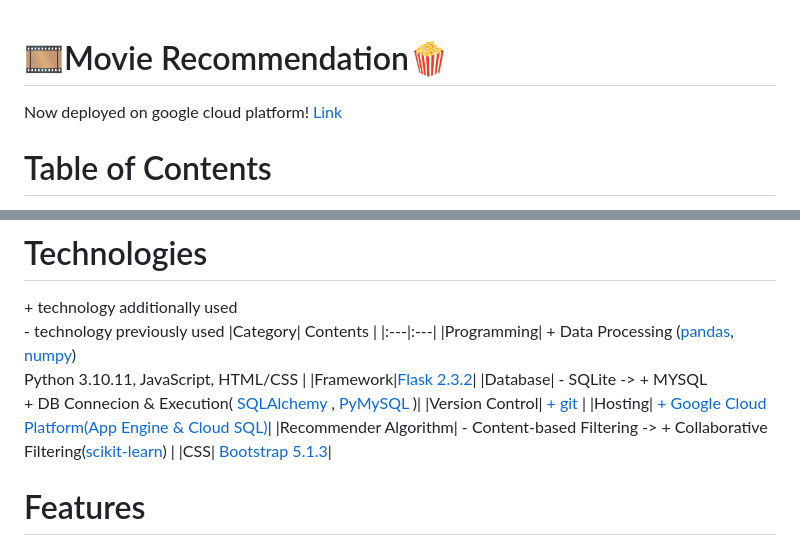
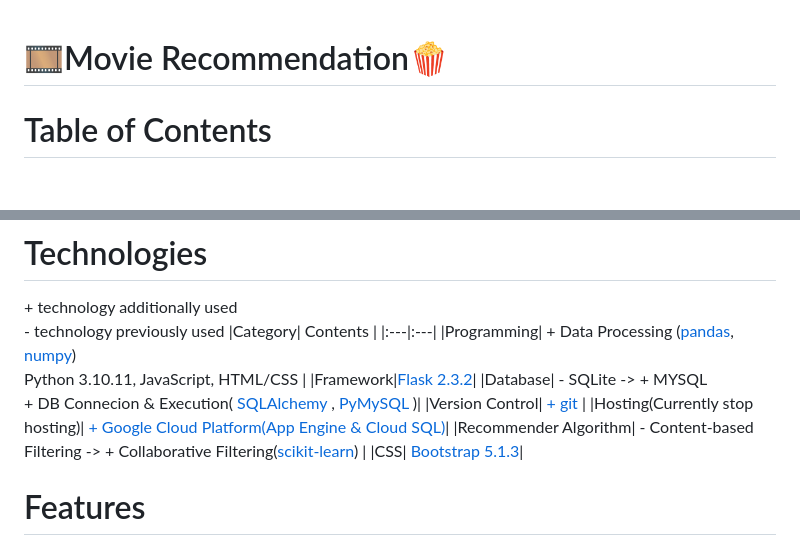
Before and after one commit to seemoreseaglass/movie-recommendation, a Markdown page: README.md, 2 parts joined by grey strips. Rendered like a GitHub page; blank space fills up the shorter version.

Commit message:
Removed link

```diff
--- a/README.md
+++ b/README.md
@@ -1,6 +1,4 @@
 # 🎞️Movie Recommendation🍿
-Now deployed on google cloud platform!
-[Link](https://movie-recommendation-386906.an.r.appspot.com/)
 
 # Table of Contents
 
@@ -39,7 +37,7 @@ CS50修了後、クエリに引っ張られてきたデータを見たときに
 |Framework|<a href="https://flask.palletsprojects.com/en/2.3.x/" style="color:#44D62C text-decoration: underline;text-decoration-style: dotted;">Flask 2.3.2</a>|
 |Database|<span style="color:red"> - SQLite </span> -> <span style="color:#44D62C"> + MYSQL </span><br /><span style="color:#44D62C">+ DB Connecion & Execution(<a href="https://www.sqlalchemy.org/" style="color:#44D62C; text-decoration: underline;text-decoration-style: dotted;"> SQLAlchemy </a>, <a href="https://pypi.org/project/pymysql/" style="color:#44D62C; text-decoration: underline;text-decoration-style: dotted;"> PyMySQL </a>)</span>|
 |Version Control|<a href="https://git-scm.com/" style="color:#44D62C; text-decoration: underline;text-decoration-style: dotted;"> + git </a>|
-|Hosting|<a href="https://cloud.google.com/" style="color:#44D62C; text-decoration: underline;text-decoration-style: dotted;"> + Google Cloud Platform(App Engine & Cloud SQL)</a>|
+|Hosting(Currently stop hosting)|<a href="https://cloud.google.com/" style="color:#44D62C; text-decoration: underline;text-decoration-style: dotted;"> + Google Cloud Platform(App Engine & Cloud SQL)</a>|
 |Recommender Algorithm|<span style="color:red"> - Content-based Filtering</span> -> <span style="color:#44D62C"> + Collaborative Filtering(<a href="https://scikit-learn.org/stable/" style="color:#44D62C; text-decoration: underline;text-decoration-style: dotted;">scikit-learn</a>) |
 |CSS|<a href="https://getbootstrap.com/"> Bootstrap 5.1.3</a>|
 
```
